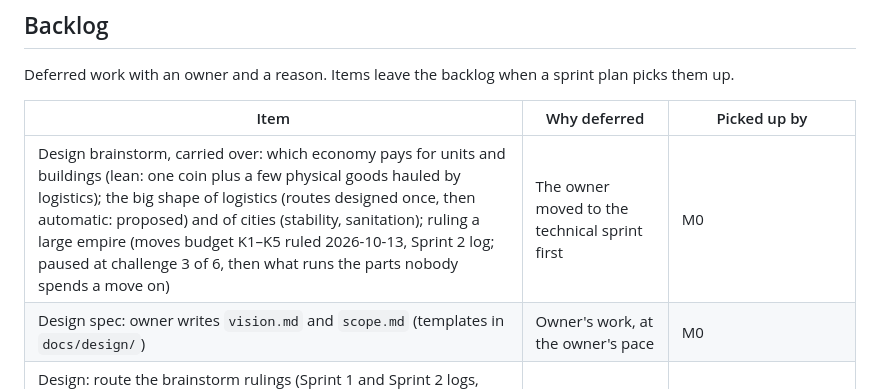
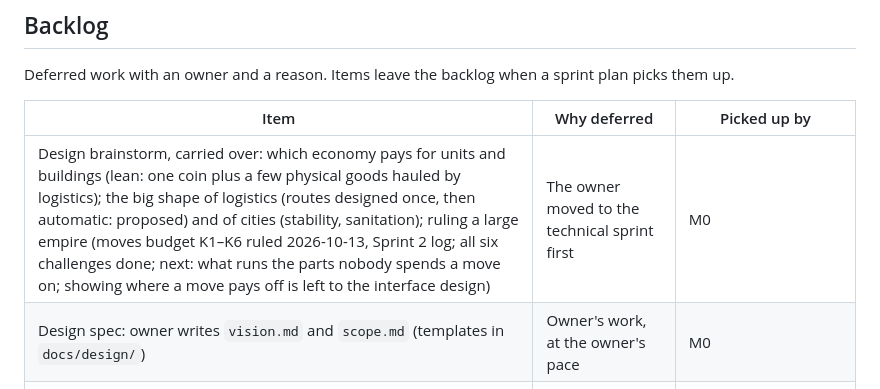
Before and after one commit to fanboy1000000/TemuCiv, a Markdown page: ROADMAP.md, the part around the change. GitHub-like rendering.

```diff
--- a/ROADMAP.md
+++ b/ROADMAP.md
@@ -25,7 +25,7 @@ Deferred work with an owner and a reason. Items leave the backlog when a sprint
 
 | Item | Why deferred | Picked up by |
 |---|---|---|
-| Design brainstorm, carried over: which economy pays for units and buildings (lean: one coin plus a few physical goods hauled by logistics); the big shape of logistics (routes designed once, then automatic: proposed) and of cities (stability, sanitation); ruling a large empire (moves budget K1–K5 ruled 2026-10-13, Sprint 2 log; paused at challenge 3 of 6, then what runs the parts nobody spends a move on) | The owner moved to the technical sprint first | M0 |
+| Design brainstorm, carried over: which economy pays for units and buildings (lean: one coin plus a few physical goods hauled by logistics); the big shape of logistics (routes designed once, then automatic: proposed) and of cities (stability, sanitation); ruling a large empire (moves budget K1–K6 ruled 2026-10-13, Sprint 2 log; all six challenges done; next: what runs the parts nobody spends a move on; showing where a move pays off is left to the interface design) | The owner moved to the technical sprint first | M0 |
 | Design spec: owner writes `vision.md` and `scope.md` (templates in `docs/design/`) | Owner's work, at the owner's pace | M0 |
 | Design: route the brainstorm rulings (Sprint 1 and Sprint 2 logs, "Owner design rulings") into `docs/design/`, with the owner's OK; include renaming "research" to "progress" in `docs/design/README.md` | Brainstorm still in progress | M0 |
 | `run-game` skill: the verified recipe for launching the game and taking screenshots | Needs a runnable build | M1 |
```
Also changed, not shown: docs/sprints/SPRINT-2.md (+3 -1 lines).
